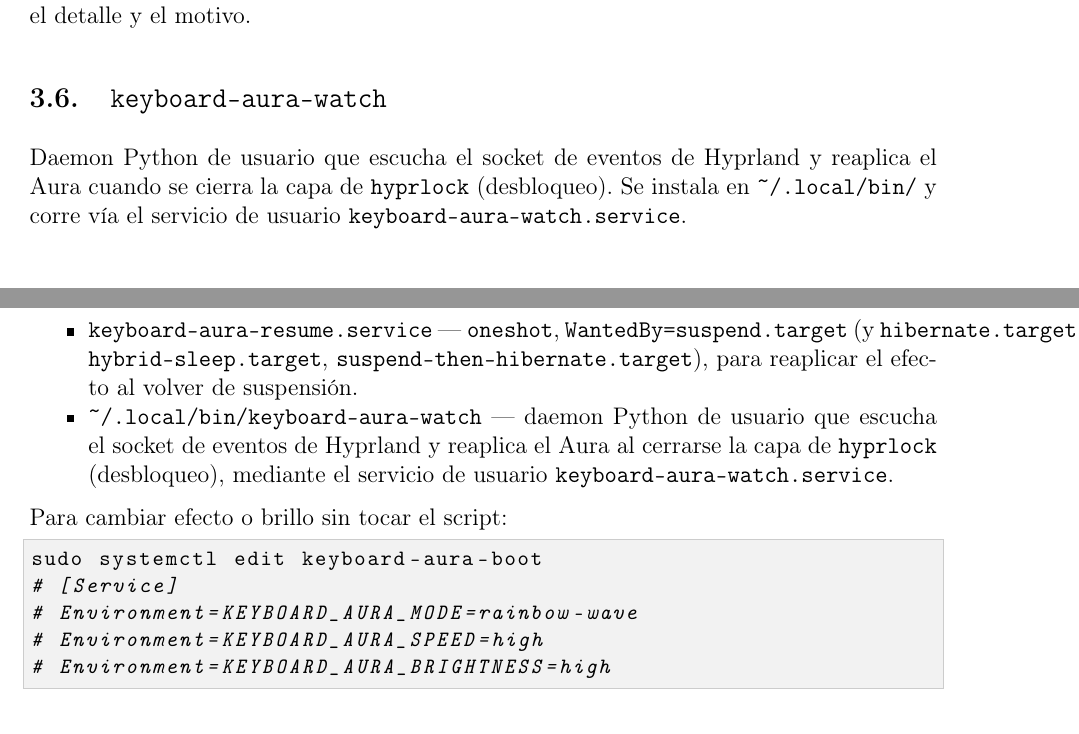
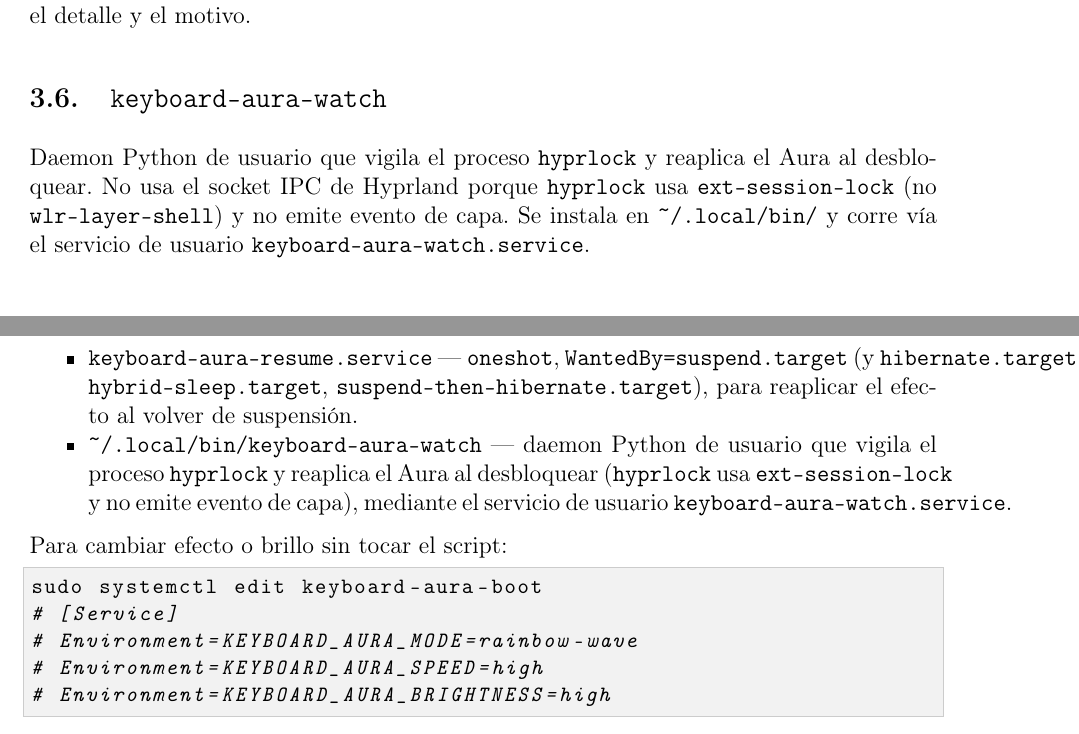
Before and after one commit to ben9652/ASUS-ROG-Zephyrus-G14-setup, a LaTeX document (docs/luces-rog.tex): two parts of pages 4 and 5 of 7, joined at a grey line, cut so that both start at the same text. Compiled offline with pdfLaTeX.

Commit message:
Corrijo el Aura al desbloquear vigilando el proceso hyprlock

```diff
--- a/docs/luces-rog.tex
+++ b/docs/luces-rog.tex
@@ -185,10 +185,11 @@
 
 \subsection{\texttt{keyboard-aura-watch}}
 
-Daemon Python de usuario que escucha el socket de eventos de Hyprland y
-reaplica el Aura cuando se cierra la capa de \texttt{hyprlock} (desbloqueo). Se
-instala en \texttt{\textasciitilde/.local/bin/} y corre vía el servicio de
-usuario \texttt{keyboard-aura-watch.service}.
+Daemon Python de usuario que vigila el proceso \texttt{hyprlock} y reaplica el
+Aura al desbloquear. No usa el socket IPC de Hyprland porque \texttt{hyprlock}
+usa \texttt{ext-session-lock} (no \texttt{wlr-layer-shell}) y no emite evento
+de capa. Se instala en \texttt{\textasciitilde/.local/bin/} y corre vía el
+servicio de usuario \texttt{keyboard-aura-watch.service}.
 
 % ─────────────────────────────────────────────
 \section{Efecto persistente (arranque, suspensión y desbloqueo)}
@@ -235,9 +236,10 @@
         \texttt{hybrid-sleep.target}, \texttt{suspend-then-hibernate.target}),
         para reaplicar el efecto al volver de suspensión.
   \item \texttt{\textasciitilde/.local/bin/keyboard-aura-watch} — daemon Python
-        de usuario que escucha el socket de eventos de Hyprland y reaplica el
-        Aura al cerrarse la capa de \texttt{hyprlock} (desbloqueo), mediante el
-        servicio de usuario \texttt{keyboard-aura-watch.service}.
+        de usuario que vigila el proceso \texttt{hyprlock} y reaplica el Aura
+        al desbloquear (\texttt{hyprlock} usa \texttt{ext-session-lock} y no
+        emite evento de capa), mediante el servicio de usuario
+        \texttt{keyboard-aura-watch.service}.
 \end{itemize}
 
 Para cambiar efecto o brillo sin tocar el script:
```
Also changed, not shown: README.md, 1 other file.
